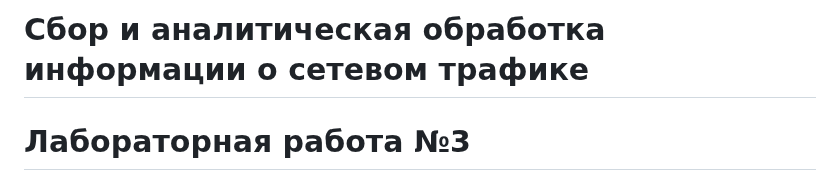
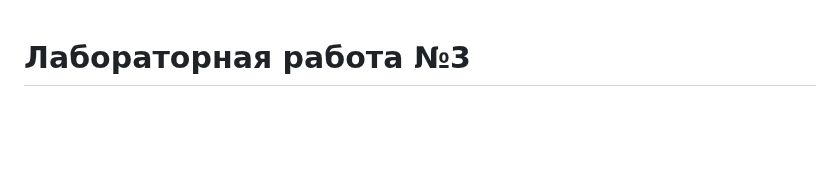
Before and after one commit to Ma7vey13/Mitrofanov, a Markdown page: PR3/README.md, the part around the change. Rendered like a GitHub page; blank space fills up the shorter version.

```diff
--- a/PR3/README.md
+++ b/PR3/README.md
@@ -1,5 +1,3 @@
-# Сбор и аналитическая обработка информации о сетевом трафике
-
 # Лабораторная работа №3
 
 # Развертывание системы мониторинга ELK Stack (Opensearch)
```
